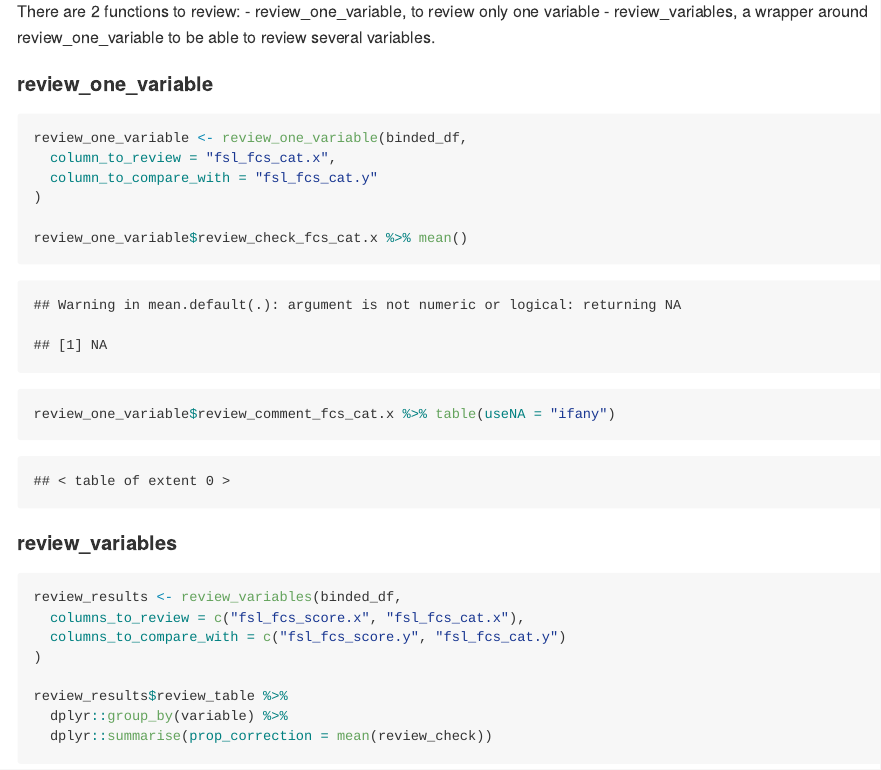
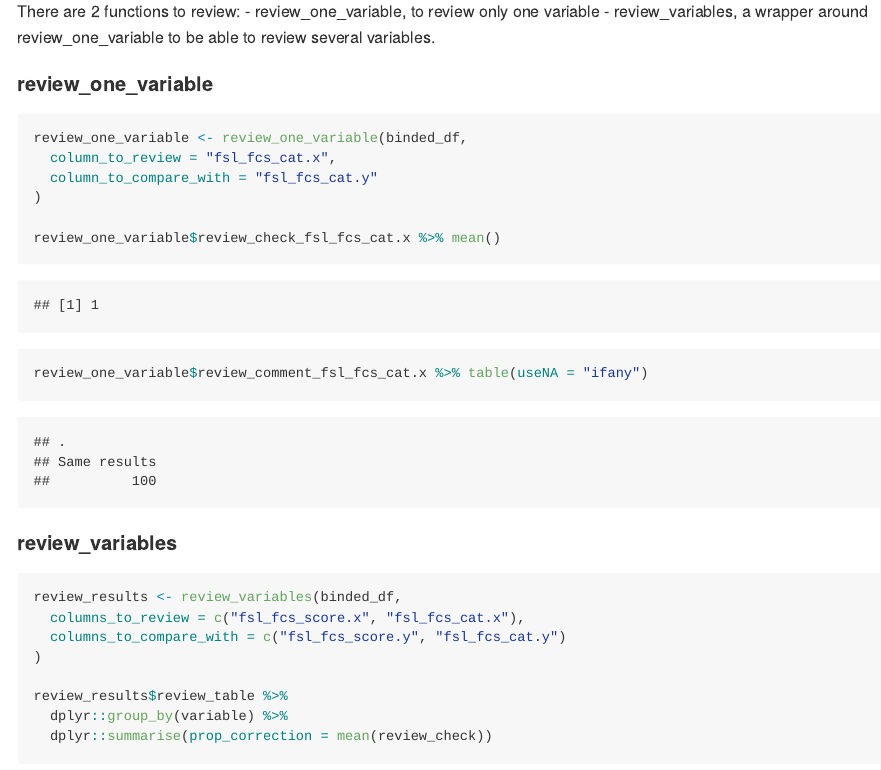
Before and after one commit to impact-initiatives/addindicators, an R Markdown document (README.Rmd): the page in a window 1100 px wide, from 7390 px down. The pictures show the output file README.md that the author committed with the source, drawn offline in the style of GitHub; long lines of code are wrapped; badge pictures from the web are left out.

````diff
--- a/README.Rmd
+++ b/README.Rmd
@@ -185,12 +185,12 @@
   column_to_compare_with = "fsl_fcs_cat.y"
 )
 
-review_one_variable$review_check_fcs_cat.x %>% mean()
+review_one_variable$review_check_fsl_fcs_cat.x %>% mean()
 ```
 
 
 ```{r}
-review_one_variable$review_comment_fcs_cat.x %>% table(useNA = "ifany")
+review_one_variable$review_comment_fsl_fcs_cat.x %>% table(useNA = "ifany")
 ```
 
 #### review_variables
````
Also changed, not shown: README.md, 3 other files.
